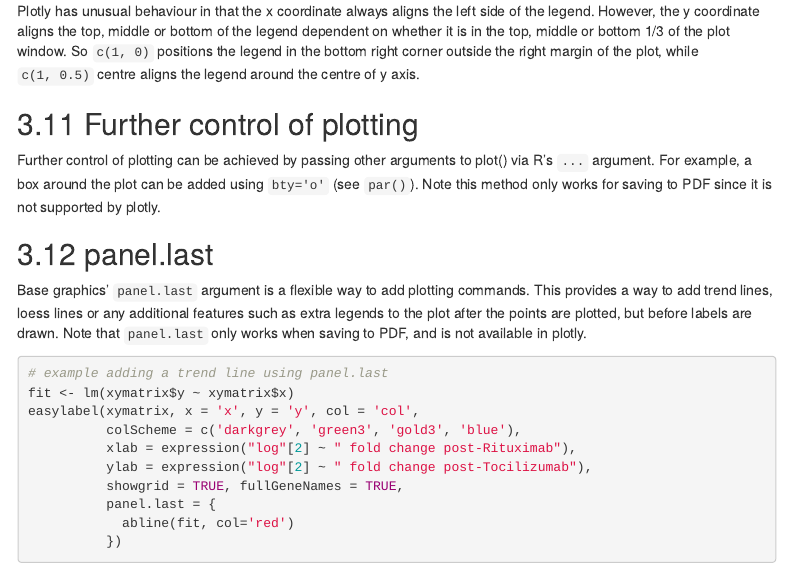
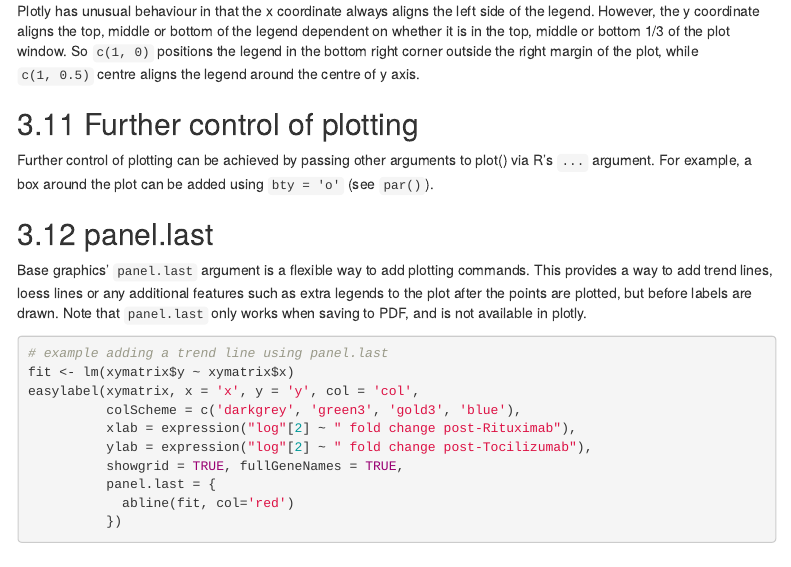
Before and after one commit to myles-lewis/easylabel, an R Markdown document (vignettes/easylabel.Rmd): the page in a window 1100 px wide, from 6420 px down. Rendered offline with R 4.5, knitr and Pandoc, with nearby package versions; menus at the side of the page are left out.

Commit message:
Update easylabel.Rmd

```diff
--- a/vignettes/easylabel.Rmd
+++ b/vignettes/easylabel.Rmd
@@ -272,8 +272,7 @@ the legend around the centre of y axis.
 
 Further control of plotting can be achieved by passing other arguments to
 plot() via R's `...` argument. For example, a box around the plot can be added
-using `bty='o'` (see `par()`). Note this method only works for saving to PDF
-since it is not supported by plotly.
+using `bty = 'o'` (see `par()`).
 
 ## panel.last
 
```
